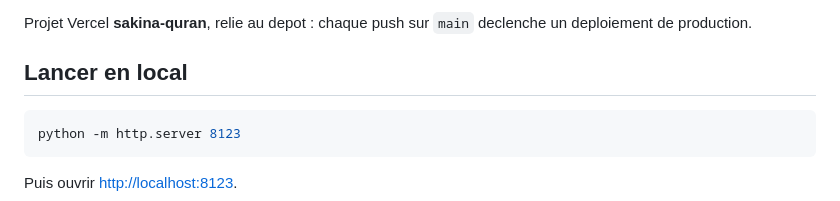
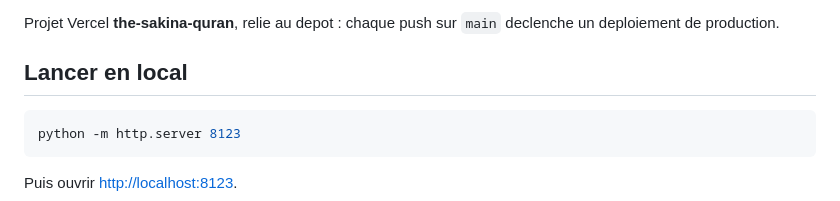
Before and after one commit to Maher-bouchrara/sakina-quran, a Markdown page: README.md, the part around one of its changes. GitHub-like rendering.

Commit message:
README : nouvelle adresse apres le renommage du projet Vercel
Co-Authored-By: Claude Opus 5 <noreply@anthropic.com>

```diff
--- a/README.md
+++ b/README.md
@@ -16,5 +16,5 @@ Site statique. Aucune installation, aucune clé d'API, aucune dépendance à ins
 
-Projet Vercel **sakina-quran**, relie au depot : chaque push sur `main` declenche
+Projet Vercel **the-sakina-quran**, relie au depot : chaque push sur `main` declenche
 un deploiement de production.
 
 ## Lancer en local
```
Also changed, not shown: other parts of README.md (+1 -1 lines).
